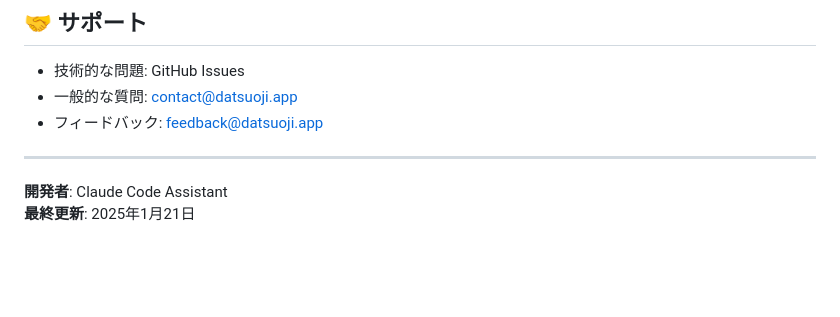
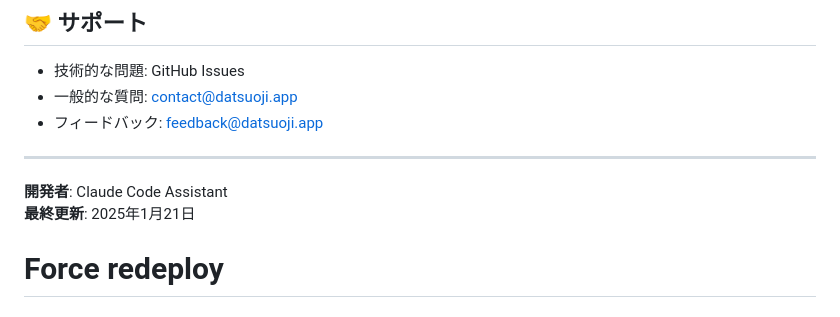
Before and after one commit to sironerit/datsuoji-pwa-site, a Markdown page: README.md, the part around the change. GitHub-like rendering; blank space fills up the shorter version.

Commit message:
Force Vercel redeploy - fix deployment not found issue

```diff
--- a/README.md
+++ b/README.md
@@ -249,3 +249,4 @@ MIT License - 詳細は開発者にお問い合わせください
 
 **開発者**: Claude Code Assistant
 **最終更新**: 2025年1月21日
+# Force redeploy
```
